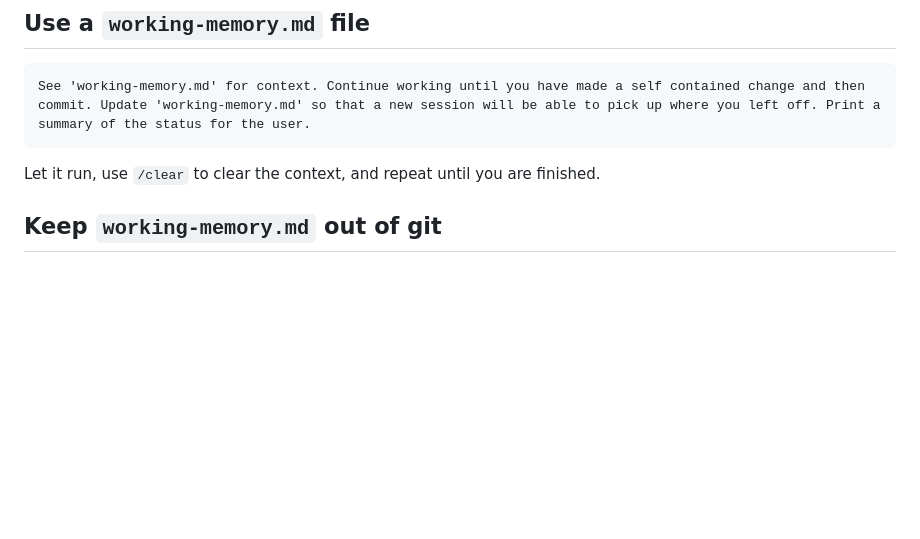
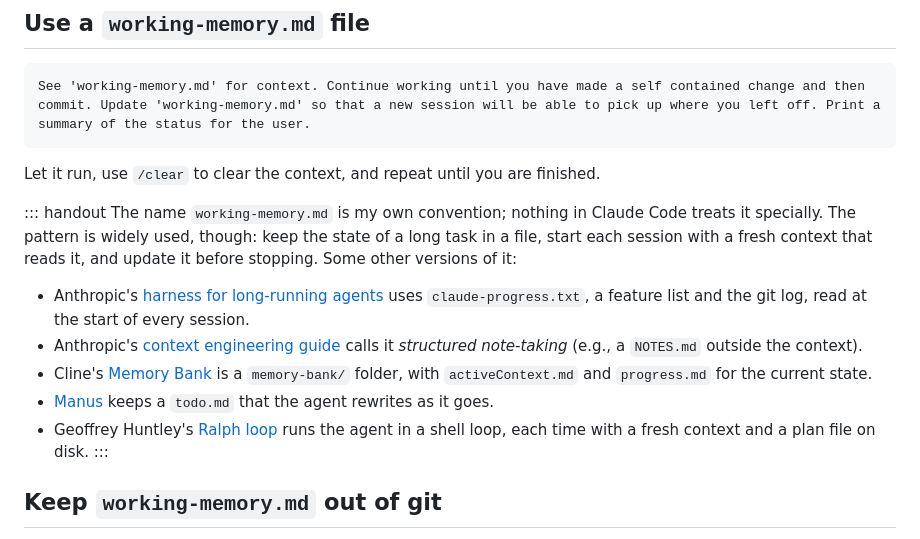
Before and after one commit to luispedro/vibe-workshops, a Markdown page: 2__science/agents-for-science.md, the part around the change. Drawn GitHub-style; blank space fills up the shorter version.

Commit message:
ENH Workshop 2: note that working-memory.md is one name for a common pattern
Co-Authored-By: Claude Opus 5.5 <noreply@anthropic.com>

````diff
--- a/2__science/agents-for-science.md
+++ b/2__science/agents-for-science.md
@@ -217,6 +217,28 @@ See 'working-memory.md' for context. Continue working until you have made a self
 ```
 
 Let it run, use `/clear` to clear the context, and repeat until you are finished.
+
+::: handout
+The name `working-memory.md` is my own convention; nothing in Claude Code
+treats it specially. The pattern is widely used, though: keep the state of a
+long task in a file, start each session with a fresh context that reads it,
+and update it before stopping. Some other versions of it:
+
+- Anthropic's [harness for long-running
+  agents](https://www.anthropic.com/engineering/effective-harnesses-for-long-running-agents)
+  uses `claude-progress.txt`, a feature list and the git log, read at the
+  start of every session.
+- Anthropic's [context engineering
+  guide](https://www.anthropic.com/engineering/effective-context-engineering-for-ai-agents)
+  calls it *structured note-taking* (e.g., a `NOTES.md` outside the context).
+- Cline's [Memory Bank](https://docs.cline.bot/prompting/cline-memory-bank) is
+  a `memory-bank/` folder, with `activeContext.md` and `progress.md` for the
+  current state.
+- [Manus](https://manus.im/blog/Context-Engineering-for-AI-Agents-Lessons-from-Building-Manus)
+  keeps a `todo.md` that the agent rewrites as it goes.
+- Geoffrey Huntley's [Ralph loop](https://ghuntley.com/ralph/) runs the agent
+  in a shell loop, each time with a fresh context and a plan file on disk.
+:::
 
 ## Keep `working-memory.md` out of git
 
````
